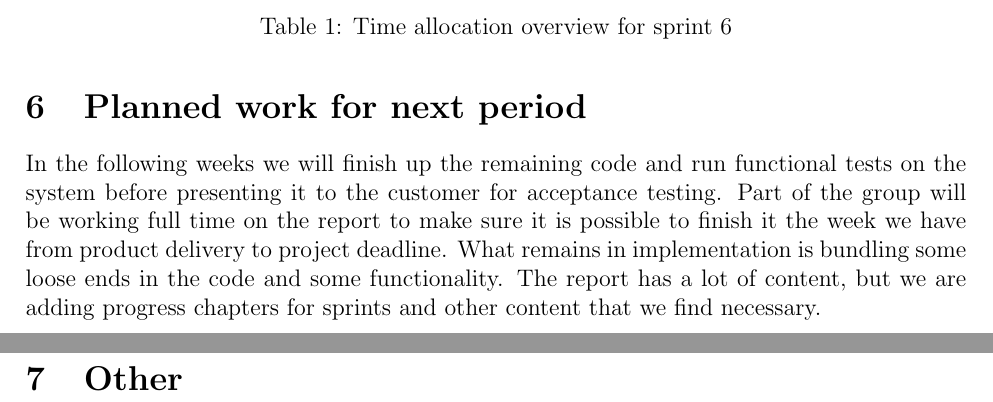
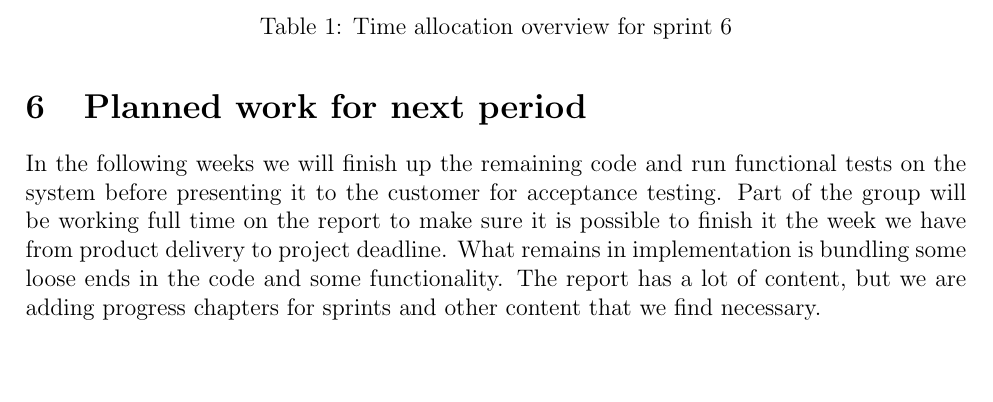
Before and after one commit to haavardlian/IT2901, a LaTeX document (report/appendix/meetings/supervisor.tex): two parts of pages 3 and 4 of 4 before the commit and part of page 3 of 3 after it, the two joined at a grey line, cut so that both start at the same text, the shorter picture padded with empty space. The pictures show the PDF file report/appendix/meetings/supervisor.pdf that the author committed with the source.

Commit message:
Tweaked status report

```diff
--- a/report/appendix/meetings/supervisor.tex
+++ b/report/appendix/meetings/supervisor.tex
@@ -23,8 +23,7 @@
 3. Open/closed problems\newline
 4. Allocation of time in project\newline
 5. Planned work for next period\newline
-6. Updated risk analysis\newline
-7. Other
+6. Updated risk analysis
 \\\hline
 \end{tabular}
 \end{table}
@@ -108,6 +107,4 @@ The amount of time spent on meetings diverges because we missed two meetings, bu
 
 \section{Planned work for next period}
 In the following weeks we will finish up the remaining code and run functional tests on the system before presenting it to the customer for acceptance testing. Part of the group will be working full time on the report to make sure it is possible to finish it the week we have from product delivery to project deadline. What remains in implementation is bundling some loose ends in the code and some functionality. The report has a lot of content, but we are adding progress chapters for sprints and other content that we find necessary.
-
-\section{Other}
 \end{document}
```
Also changed, not shown: report/appendix/meetings/meetings.tex (+1 -1 lines), report/rapport.tex (+2 -2 lines), report/appendix/meetings/supervisor.pdf.
